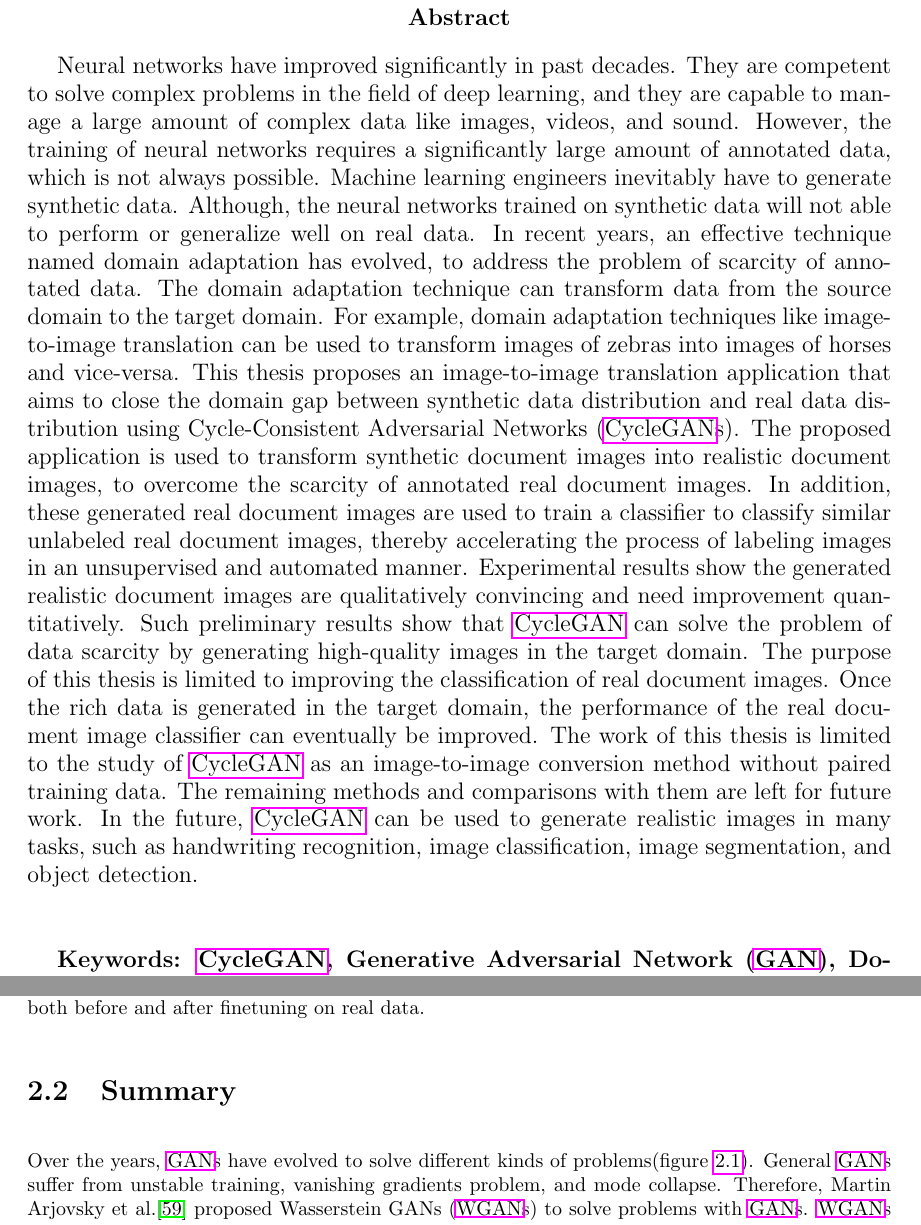
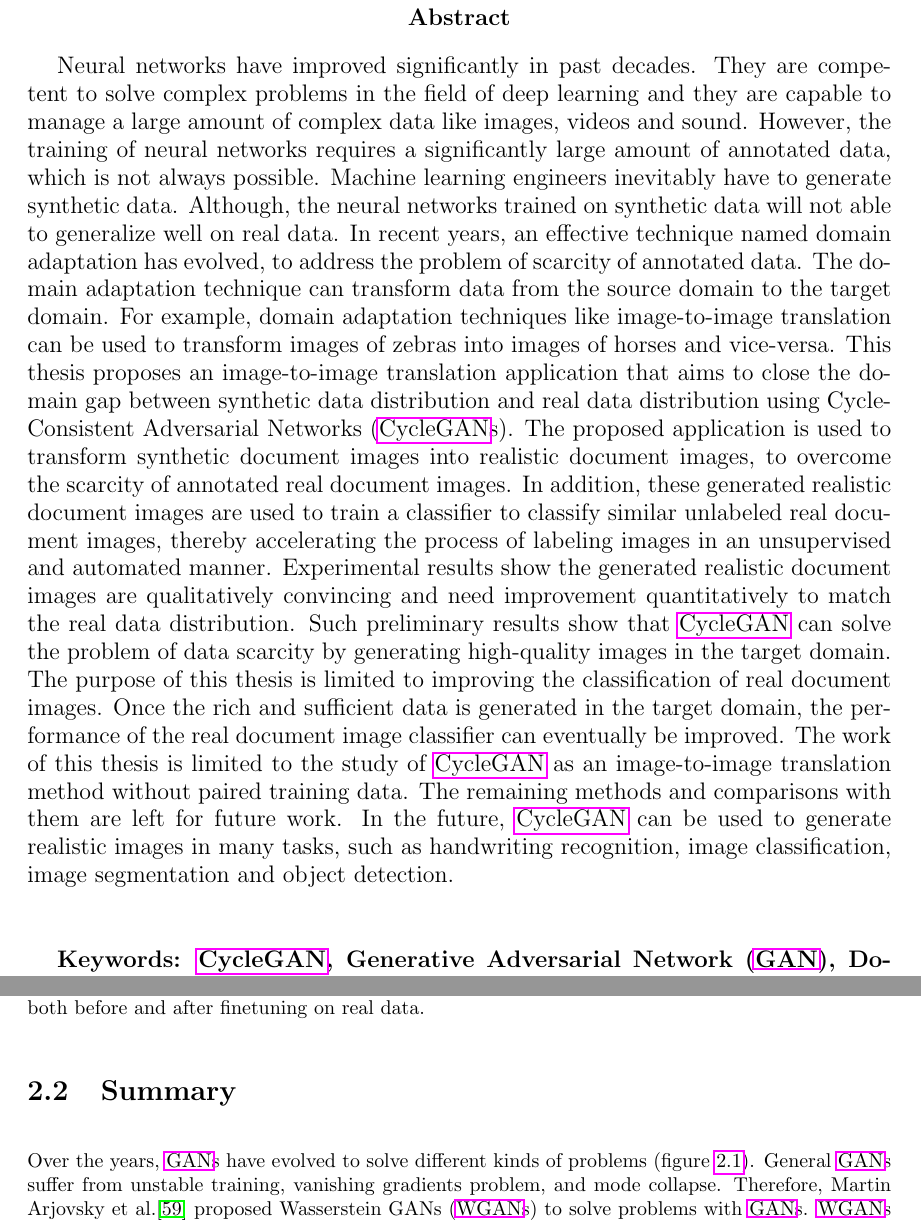
Before and after one commit to rebelgiri/thesis-domain-adaptation-of-synthetic-document-images-using-neural-networks, a LaTeX thesis (Using Neural Networks for the Domain Adaptation of Synthetic Generated Document Images/main.tex, which reads Using Neural Networks for the Domain Adaptation of Synthetic Generated Document Images/abstarct.tex): two parts of pages 4 and 25 of 84 before the commit and two parts of pages 4 and 25 of 83 after it, joined at a grey line, cut so that both start at the same text. Compiled offline with pdfLaTeX.

Commit message:
Before Dr. Grassi Comments

```diff
--- a/Using Neural Networks for the Domain Adaptation of Synthetic Generated Document Images/abstarct.tex
+++ b/Using Neural Networks for the Domain Adaptation of Synthetic Generated Document Images/abstarct.tex
@@ -4,7 +4,7 @@
 \begin{abstract}
 
 
-Neural networks have improved significantly in past decades. They are competent to solve complex problems in the field of deep learning, and they are capable to manage a large amount of complex data like images, videos, and sound. However, the training of neural networks requires a significantly large amount of annotated data, which is not always possible. Machine learning engineers inevitably have to generate synthetic data. Although, the neural networks trained on synthetic data will not able to perform or generalize well on real data. In recent years, an effective technique named domain adaptation has evolved, to address the problem of scarcity of annotated data. The domain adaptation technique can transform data from the source domain to the target domain. For example, domain adaptation techniques like image-to-image translation can be used to transform images of zebras into images of horses and vice-versa. This thesis proposes an image-to-image translation application that aims to close the domain gap between synthetic data distribution and real data distribution using \acp{CycleGAN}. The proposed application is used to transform synthetic document images into realistic document images, to overcome the scarcity of annotated real document images. In addition, these generated real document images are used to train a classifier to classify similar unlabeled real document images, thereby accelerating the process of labeling images in an unsupervised and automated manner. Experimental results show the generated realistic document images are qualitatively convincing and need improvement quantitatively. Such preliminary results show that \ac{CycleGAN} can solve the problem of data scarcity by generating high-quality images in the target domain. The purpose of this thesis is limited to improving the classification of real document images. Once the rich data is generated in the target domain, the performance of the real document image classifier can eventually be improved. The work of this thesis is limited to the study of \ac{CycleGAN} as an image-to-image conversion method without paired training data. The remaining methods and comparisons with them are left for future work. In the future, \ac{CycleGAN} can be used to generate realistic images in many tasks, such as handwriting recognition, image classification, image segmentation, and object detection.
+Neural networks have improved significantly in past decades. They are competent to solve complex problems in the field of deep learning and they are capable to manage a large amount of complex data like images, videos and sound. However, the training of neural networks requires a significantly large amount of annotated data, which is not always possible. Machine learning engineers inevitably have to generate synthetic data. Although, the neural networks trained on synthetic data will not able to generalize well on real data. In recent years, an effective technique named domain adaptation has evolved, to address the problem of scarcity of annotated data. The domain adaptation technique can transform data from the source domain to the target domain. For example, domain adaptation techniques like image-to-image translation can be used to transform images of zebras into images of horses and vice-versa. This thesis proposes an image-to-image translation application that aims to close the domain gap between synthetic data distribution and real data distribution using \acp{CycleGAN}. The proposed application is used to transform synthetic document images into realistic document images, to overcome the scarcity of annotated real document images. In addition, these generated realistic document images are used to train a classifier to classify similar unlabeled real document images, thereby accelerating the process of labeling images in an unsupervised and automated manner. Experimental results show the generated realistic document images are qualitatively convincing and need improvement quantitatively to match the real data distribution. Such preliminary results show that \ac{CycleGAN} can solve the problem of data scarcity by generating high-quality images in the target domain. The purpose of this thesis is limited to improving the classification of real document images. Once the rich and sufficient data is generated in the target domain, the performance of the real document image classifier can eventually be improved. The work of this thesis is limited to the study of \ac{CycleGAN} as an image-to-image translation method without paired training data. The remaining methods and comparisons with them are left for future work. In the future, \ac{CycleGAN} can be used to generate realistic images in many tasks, such as handwriting recognition, image classification, image segmentation and object detection.
 
 
 
```
Also changed, not shown: Using Neural Networks for the Domain Adaptation of Synthetic Generated Document Images/conclusion.tex (+1 -3 lines), Using Neural Networks for the Domain Adaptation of Synthetic Generated Document Images/relatedworks.tex (+1 -1 lines), Using Neural Networks for the Domain Adaptation of Synthetic Generated Document Images/images/Methodology/Fyx.png, Using Neural Networks for the Domain Adaptation of Synthetic Generated Document Images/images/Methodology/Fyx__.png (added), Using Neural Networks for the Domain Adaptation of Synthetic Generated Document Images/images/Methodology/Gxy.png, Using Neural Networks for the Domain Adaptation of Synthetic Generated Document Images/images/Methodology/Gxy__.png (added), Using Neural Networks for the Domain Adaptation of Synthetic Generated Document Images/images/Trash/Fyx_.png (added), 1 other file.
